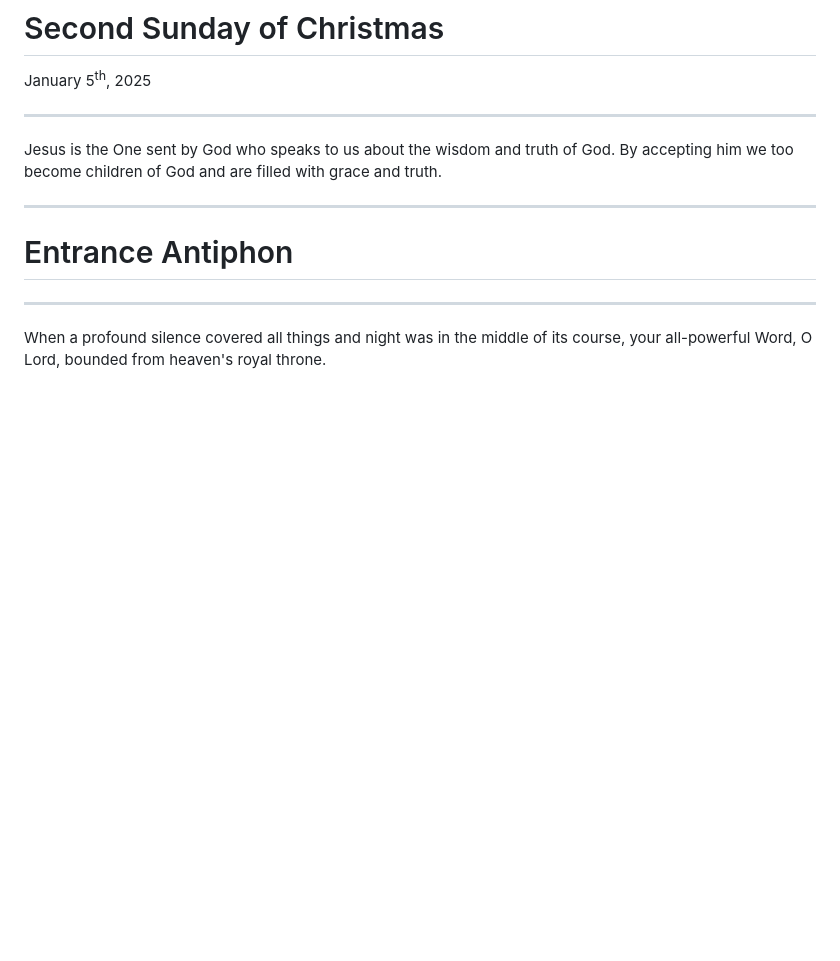
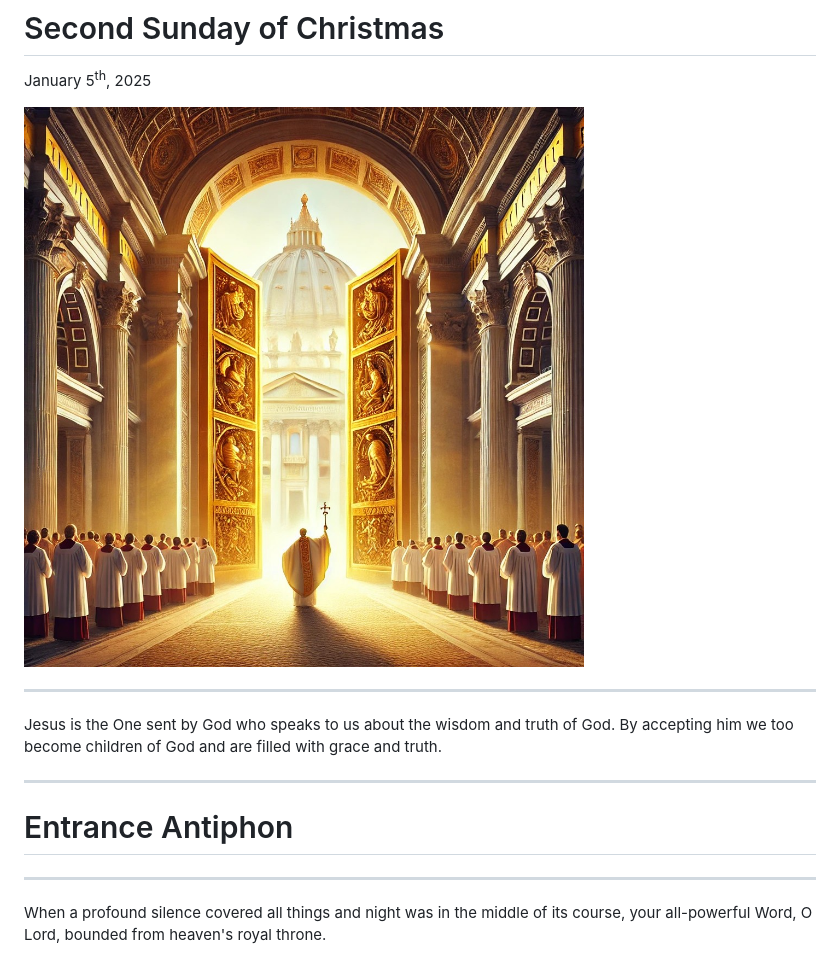
Before and after one commit to realtimwrenn/mass, a Markdown page: mass.md, the part around the change. GitHub-like rendering; pictures changed too: images/jubilee-door.jpg (added); blank space fills up the shorter version.

Commit message:
door

```diff
--- a/mass.md
+++ b/mass.md
@@ -2,6 +2,8 @@
 # Second Sunday of Christmas
 
 January 5<sup>th</sup>, 2025
+
+![Jubilee Door](images/jubilee-door.jpg)
 
 ---
 
```
